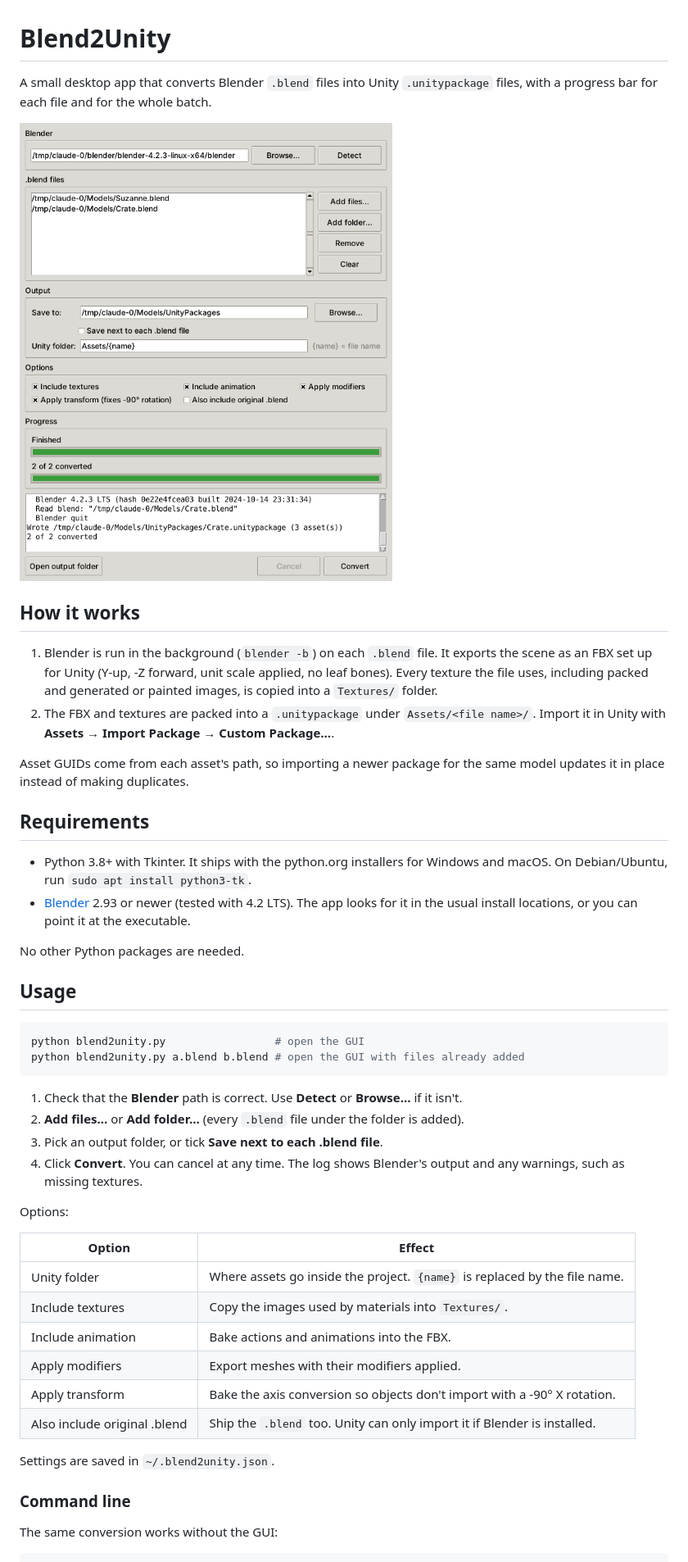
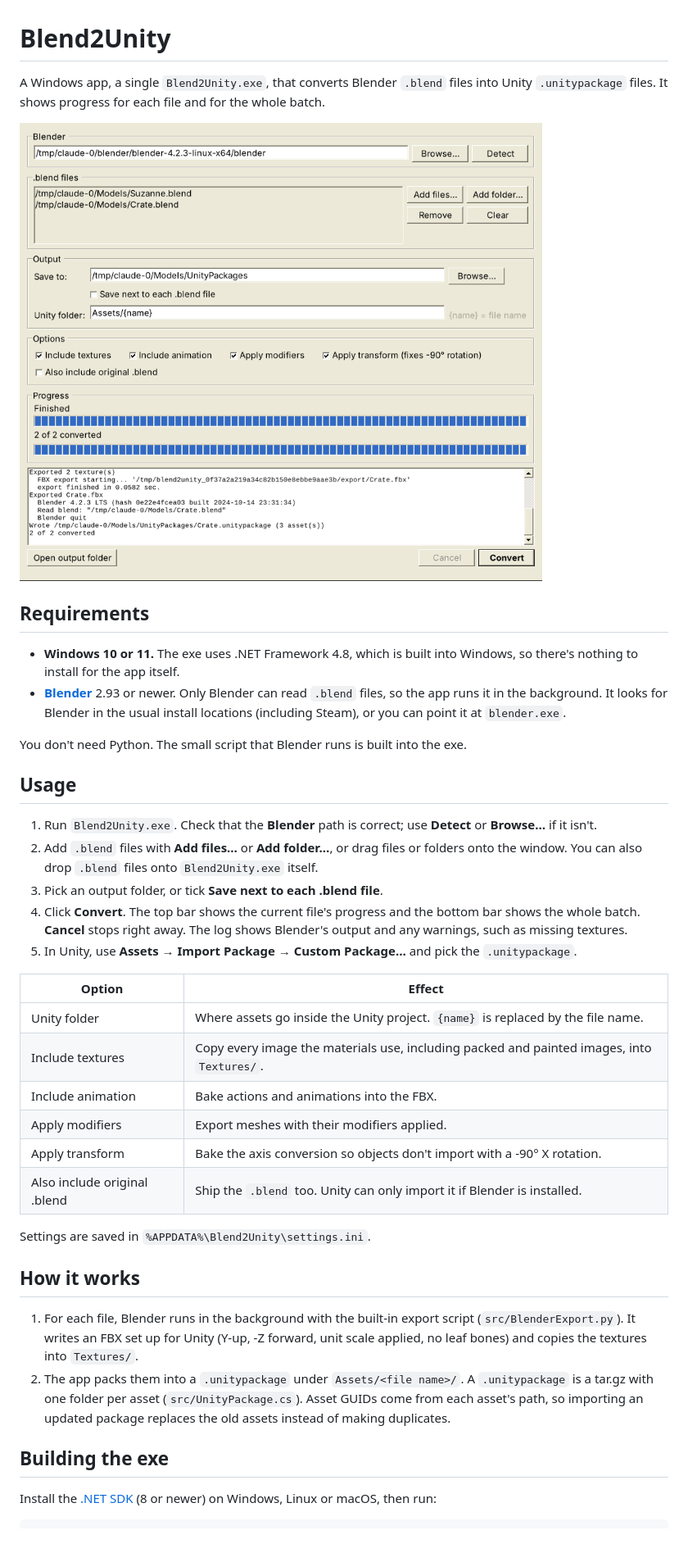
Before and after one commit to Bacon-Guyderp/Altdispenserapp, a Markdown page: README.md, the part around one of its changes. Shown at 82% size. GitHub-like rendering; pictures changed too: docs/screenshot.png; blank space fills up the shorter version.

````diff
--- a/README.md
+++ b/README.md
@@ -1,60 +1,52 @@
 # Blend2Unity
 
-A small desktop app that converts Blender `.blend` files into Unity
-`.unitypackage` files, with a progress bar for each file and for the whole batch.
+A Windows app, a single `Blend2Unity.exe`, that converts Blender `.blend`
+files into Unity `.unitypackage` files. It shows progress for each file and for the whole batch.
 
 ![](docs/screenshot.png)
 
-## How it works
-
-1. Blender is run in the background (`blender -b`) on each `.blend` file. It
-   exports the scene as an FBX set up for Unity (Y-up, -Z forward, unit scale
-   applied, no leaf bones). Every texture the file uses, including packed
-   and generated or painted images, is copied into a `Textures/` folder.
-2. The FBX and textures are packed into a `.unitypackage` under
-   `Assets/<file name>/`. Import it in Unity with **Assets → Import Package →
-   Custom Package…**.
-
-Asset GUIDs come from each asset's path, so importing a newer package
-for the same model updates it in place instead of making duplicates.
-
 ## Requirements
 
-- Python 3.8+ with Tkinter. It ships with the python.org installers for Windows and macOS.
-  On Debian/Ubuntu, run `sudo apt install python3-tk`.
-- [Blender](https://www.blender.org/download/) 2.93 or newer (tested with 4.2 LTS).
-  The app looks for it in the usual install locations, or you can point it at the executable.
+- **Windows 10 or 11.** The exe uses .NET Framework 4.8, which is built into Windows, so
+  there's nothing to install for the app itself.
+- **[Blender](https://www.blender.org/download/)** 2.93 or newer. Only Blender can read
+  `.blend` files, so the app runs it in the background. It looks for Blender in the usual install
+  locations (including Steam), or you can point it at `blender.exe`.
 
-No other Python packages are needed.
+You don't need Python. The small script that Blender runs is built into the exe.
 
 ## Usage
 
-```sh
-python blend2unity.py                 # open the GUI
-python blend2unity.py a.blend b.blend # open the GUI with files already added
-```
-
-1. Check that the **Blender** path is correct. Use **Detect** or **Browse…** if it isn't.
-2. **Add files…** or **Add folder…** (every `.blend` file under the folder is added).
+1. Run `Blend2Unity.exe`. Check that the **Blender** path is correct; use **Detect** or **Browse…** if it isn't.
+2. Add `.blend` files with **Add files…** or **Add folder…**, or drag files or folders onto the window.
+   You can also drop `.blend` files onto `Blend2Unity.exe` itself.
 3. Pick an output folder, or tick **Save next to each .blend file**.
-4. Click **Convert**. You can cancel at any time. The log shows Blender's output and any warnings,
-   such as missing textures.
-
-Options:
+4. Click **Convert**. The top bar shows the current file's progress and the bottom bar shows the whole batch.
+   **Cancel** stops right away. The log shows Blender's output and any warnings, such as missing textures.
+5. In Unity, use **Assets → Import Package → Custom Package…** and pick the `.unitypackage`.
 
 | Option | Effect |
 | --- | --- |
-| Unity folder | Where assets go inside the project. `{name}` is replaced by the file name. |
-| Include textures | Copy the images used by materials into `Textures/`. |
+| Unity folder | Where assets go inside the Unity project. `{name}` is replaced by the file name. |
+| Include textures | Copy every image the materials use, including packed and painted images, into `Textures/`. |
 | Include animation | Bake actions and animations into the FBX. |
 | Apply modifiers | Export meshes with their modifiers applied. |
 | Apply transform | Bake the axis conversion so objects don't import with a -90° X rotation. |
 | Also include original .blend | Ship the `.blend` too. Unity can only import it if Blender is installed. |
 
-Settings are saved in `~/.blend2unity.json`.
+Settings are saved in `%APPDATA%\Blend2Unity\settings.ini`.
 
-### Command line
+## How it works
 
-The same conversion works without the GUI:
+1. For each file, Blender runs in the background with the built-in export script
+   (`src/BlenderExport.py`). It writes an FBX set up for Unity (Y-up, -Z forward, unit scale applied,
+   no leaf bones) and copies the textures into `Textures/`.
+2. The app packs them into a `.unitypackage` under `Assets/<file name>/`. A `.unitypackage` is a
+   tar.gz with one folder per asset (`src/UnityPackage.cs`). Asset GUIDs come from each asset's path,
+   so importing an updated package replaces the old assets instead of making duplicates.
+
+## Building the exe
+
+Install the [.NET SDK](https://dotnet.microsoft.com/download) (8 or newer) on Windows, Linux or macOS, then run:
 
 ```sh
````
Also changed, not shown: other parts of README.md (+12 -18 lines), 18 other files.
